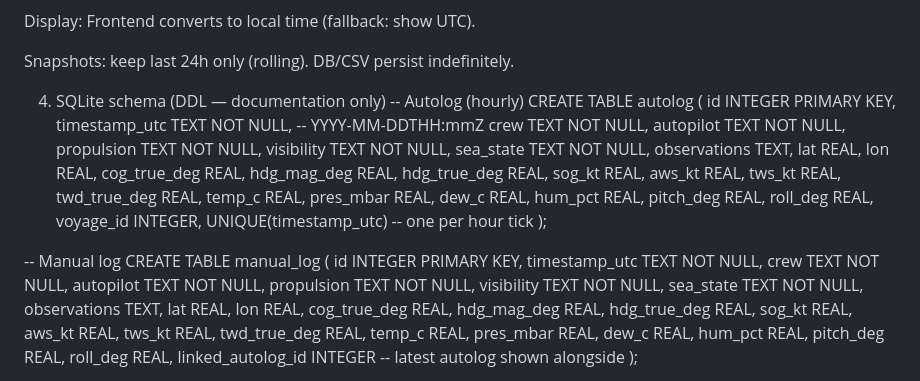
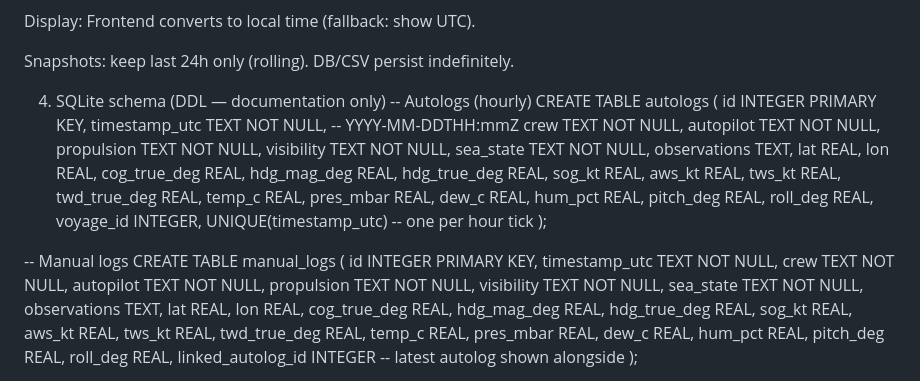
Before and after one commit to Cfokke/helmingsense-e-logbook, a Markdown page: docs/SCHEMAS.md, the part around the change. GitHub-like rendering.

```diff
--- a/docs/SCHEMAS.md
+++ b/docs/SCHEMAS.md
@@ -59,8 +59,8 @@ Display: Frontend converts to local time (fallback: show UTC).
 Snapshots: keep last 24h only (rolling). DB/CSV persist indefinitely.
 
 4) SQLite schema (DDL — documentation only)
- -- Autolog (hourly)
-CREATE TABLE autolog (
+ -- Autologs (hourly)
+CREATE TABLE autologs (
   id INTEGER PRIMARY KEY,
   timestamp_utc TEXT NOT NULL,            -- YYYY-MM-DDTHH:mmZ
   crew TEXT NOT NULL,
@@ -78,8 +78,8 @@ CREATE TABLE autolog (
   UNIQUE(timestamp_utc)                    -- one per hour tick
 );
 
--- Manual log
-CREATE TABLE manual_log (
+-- Manual logs
+CREATE TABLE manual_logs (
   id INTEGER PRIMARY KEY,
   timestamp_utc TEXT NOT NULL,
   crew TEXT NOT NULL,
```
